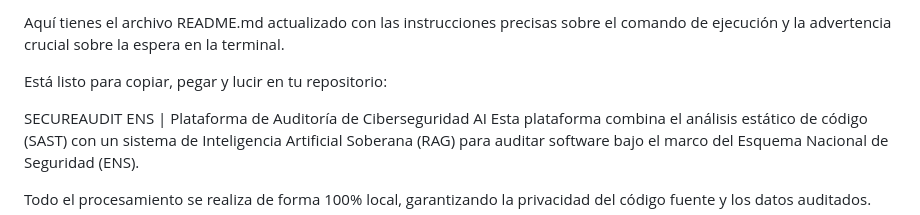
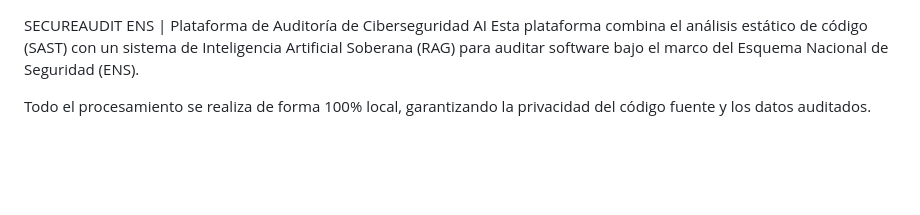
Before and after one commit to msoto04/TFG-IA-Ciberseguridad, a Markdown page: README.md, the part around the change. GitHub-like rendering; blank space fills up the shorter version.

Commit message:
feat: actualización de README

```diff
--- a/README.md
+++ b/README.md
@@ -1,6 +1,4 @@
-Aquí tienes el archivo README.md actualizado con las instrucciones precisas sobre el comando de ejecución y la advertencia crucial sobre la espera en la terminal.
 
-Está listo para copiar, pegar y lucir en tu repositorio:
 
 SECUREAUDIT ENS | Plataforma de Auditoría de Ciberseguridad AI
 Esta plataforma combina el análisis estático de código (SAST) con un sistema de Inteligencia Artificial Soberana (RAG) para auditar software bajo el marco del Esquema Nacional de Seguridad (ENS).
```
